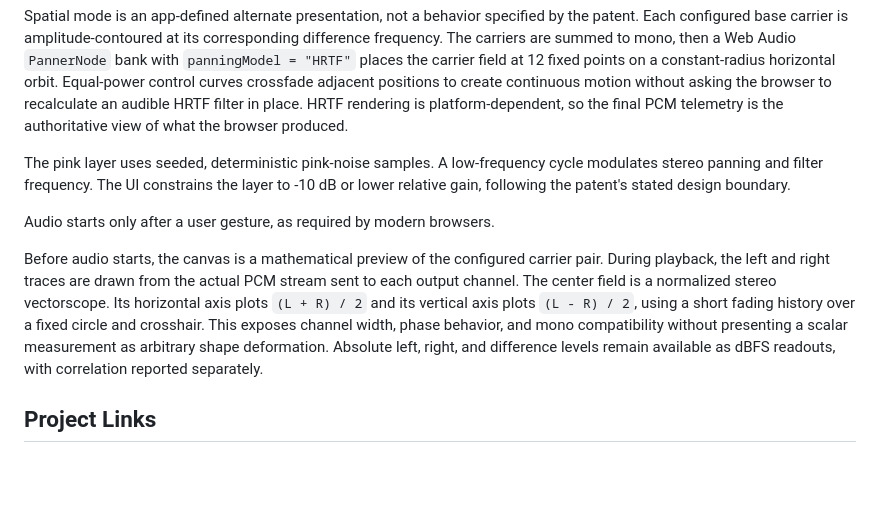
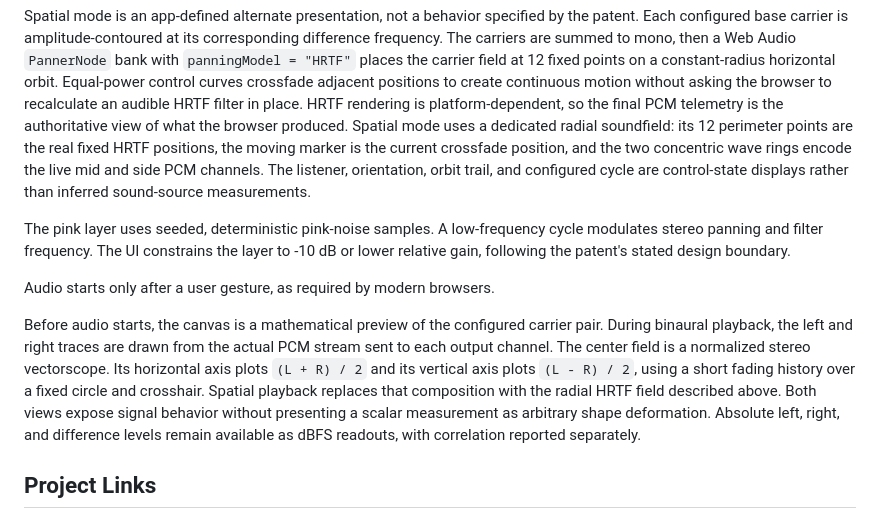
Before and after one commit to ufo-files/entrainment, a Markdown page: README.md, the part around the change printed below. Rendered like a GitHub page; blank space fills up the shorter version.

```diff
--- a/README.md
+++ b/README.md
@@ -73,7 +75,12 @@ Audio `PannerNode` bank with `panningModel = "HRTF"` places the carrier field at
 curves crossfade adjacent positions to create continuous motion without asking
 the browser to recalculate an audible HRTF filter in place. HRTF rendering is
 platform-dependent, so the final PCM telemetry is the authoritative view of
-what the browser produced.
+what the browser produced. Spatial mode uses a dedicated radial soundfield: its
+12 perimeter points are the real fixed HRTF positions, the moving marker is the
+current crossfade position, and the two concentric wave rings encode the live
+mid and side PCM channels. The listener, orientation, orbit trail, and
+configured cycle are control-state displays rather than inferred sound-source
+measurements.
 
 The pink layer uses seeded, deterministic pink-noise samples. A low-frequency
 cycle modulates stereo panning and filter frequency. The UI constrains the layer
@@ -82,12 +89,13 @@ to -10 dB or lower relative gain, following the patent's stated design boundary.
 Audio starts only after a user gesture, as required by modern browsers.
 
 Before audio starts, the canvas is a mathematical preview of the configured
-carrier pair. During playback, the left and right traces are drawn from the
-actual PCM stream sent to each output channel. The center field is a normalized
-stereo vectorscope. Its horizontal axis plots `(L + R) / 2` and its vertical
-axis plots `(L - R) / 2`, using a short fading history over a fixed circle and
-crosshair. This exposes channel width, phase behavior, and mono compatibility
-without presenting a scalar measurement as arbitrary shape deformation.
+carrier pair. During binaural playback, the left and right traces are drawn
+from the actual PCM stream sent to each output channel. The center field is a
+normalized stereo vectorscope. Its horizontal axis plots `(L + R) / 2` and its
+vertical axis plots `(L - R) / 2`, using a short fading history over a fixed
+circle and crosshair. Spatial playback replaces that composition with the
+radial HRTF field described above. Both views expose signal behavior without
+presenting a scalar measurement as arbitrary shape deformation.
 Absolute left, right, and difference levels remain available as dBFS readouts,
 with correlation reported separately.
 
```
Also changed, not shown: other parts of README.md (+5 -3 lines), screenshots/entrainment-desktop.png, screenshots/entrainment-mobile.png, screenshots/entrainment-spatial-desktop.png (added), screenshots/entrainment-spatial-mobile.png (added), 7 other files.
